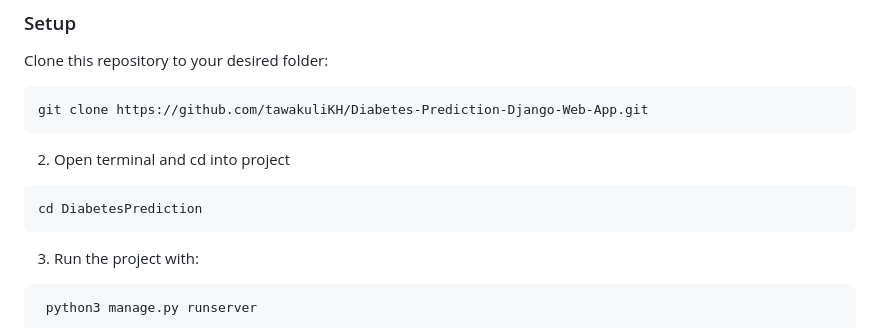
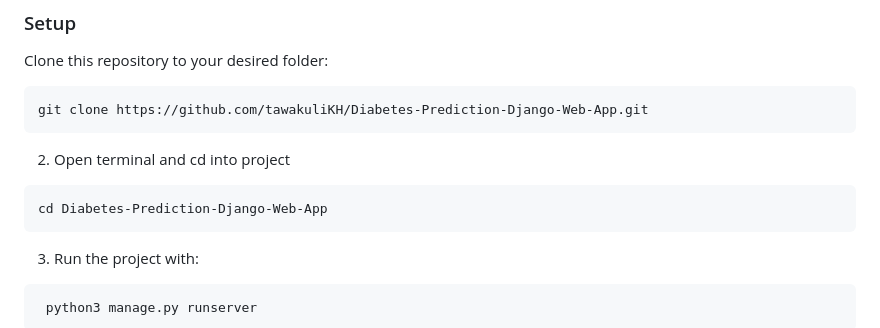
Before and after one commit to tawakuliKH/Diabetes-Prediction-Django-Web-App, a Markdown page: README.md, the part around the change. Drawn GitHub-style.

````diff
--- a/README.md
+++ b/README.md
@@ -83,7 +83,7 @@ git clone https://github.com/tawakuliKH/Diabetes-Prediction-Django-Web-App.git
 ```
 2. Open terminal and cd into project
 ```bash
-cd DiabetesPrediction
+cd Diabetes-Prediction-Django-Web-App
 ```
 3. Run the project with:
 ```bash
````
